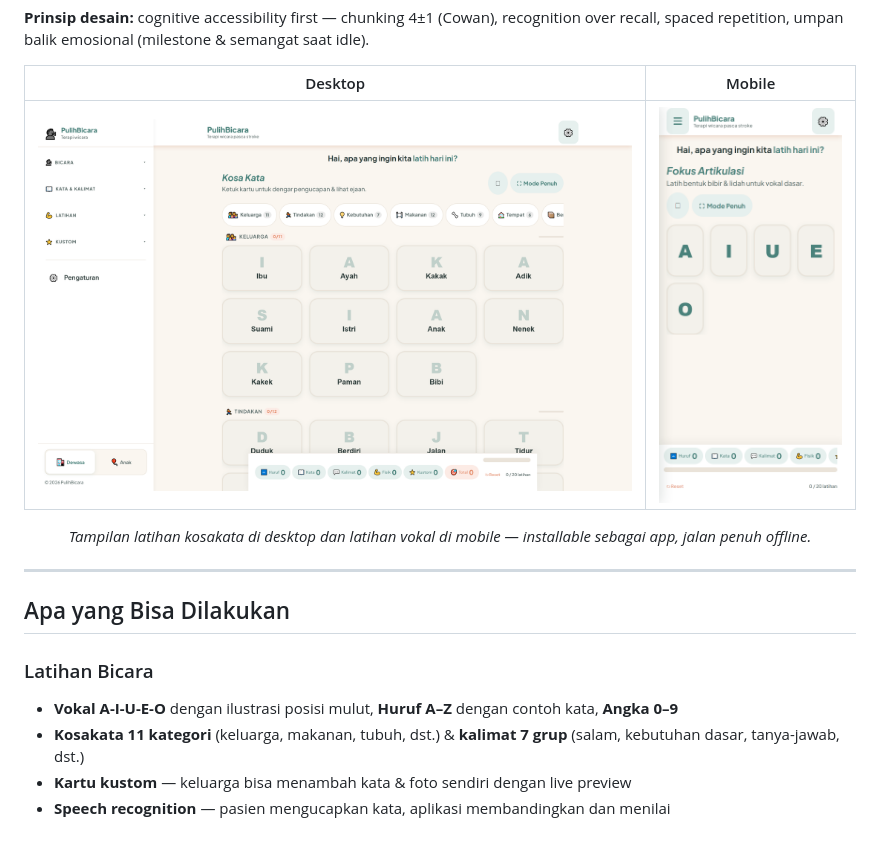
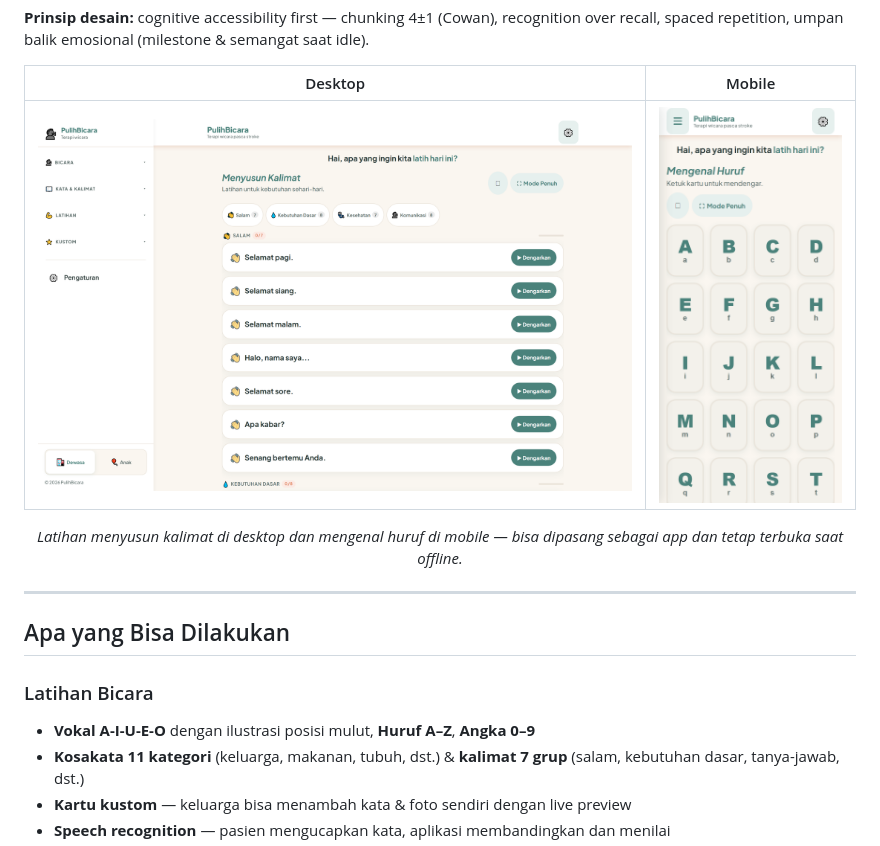
Before and after one commit to kandarlubis31/pulihbicara-showcase, a Markdown page: README.md, the part around the change. GitHub-like rendering; pictures changed too: screenshots/desktop-kalimat.png (added), screenshots/desktop-vokal.png (deleted), screenshots/mobile-huruf.png (added).

Commit message:
Perbarui screenshot showcase dari build produksi
Ganti tangkapan layar lama dengan komposisi bersih tanpa stats bar yang terpotong, serta sesuaikan caption dan klaim fitur huruf.

```diff
--- a/README.md
+++ b/README.md
@@ -40,9 +40,9 @@ Sebuah **PWA (Progressive Web App)** yang berubah jadi alat terapi lengkap di HP
 
 | Desktop | Mobile |
 |:---:|:---:|
-| ![PulihBicara desktop — latihan kosakata](screenshots/desktop-vokal.png) | ![PulihBicara mobile — latihan vokal](screenshots/mobile-vokal.png) |
+| ![PulihBicara desktop — latihan menyusun kalimat](screenshots/desktop-kalimat.png) | ![PulihBicara mobile — mengenal huruf A–Z](screenshots/mobile-huruf.png) |
 
-*Tampilan latihan kosakata di desktop dan latihan vokal di mobile — installable sebagai app, jalan penuh offline.*
+*Latihan menyusun kalimat di desktop dan mengenal huruf di mobile — bisa dipasang sebagai app dan tetap terbuka saat offline.*
 
 </div>
 
@@ -51,7 +51,7 @@ Sebuah **PWA (Progressive Web App)** yang berubah jadi alat terapi lengkap di HP
 ## Apa yang Bisa Dilakukan
 
 ### Latihan Bicara
-- **Vokal A-I-U-E-O** dengan ilustrasi posisi mulut, **Huruf A–Z** dengan contoh kata, **Angka 0–9**
+- **Vokal A-I-U-E-O** dengan ilustrasi posisi mulut, **Huruf A–Z**, **Angka 0–9**
 - **Kosakata 11 kategori** (keluarga, makanan, tubuh, dst.) & **kalimat 7 grup** (salam, kebutuhan dasar, tanya-jawab, dst.)
 - **Kartu kustom** — keluarga bisa menambah kata & foto sendiri dengan live preview
 - **Speech recognition** — pasien mengucapkan kata, aplikasi membandingkan dan menilai
```
